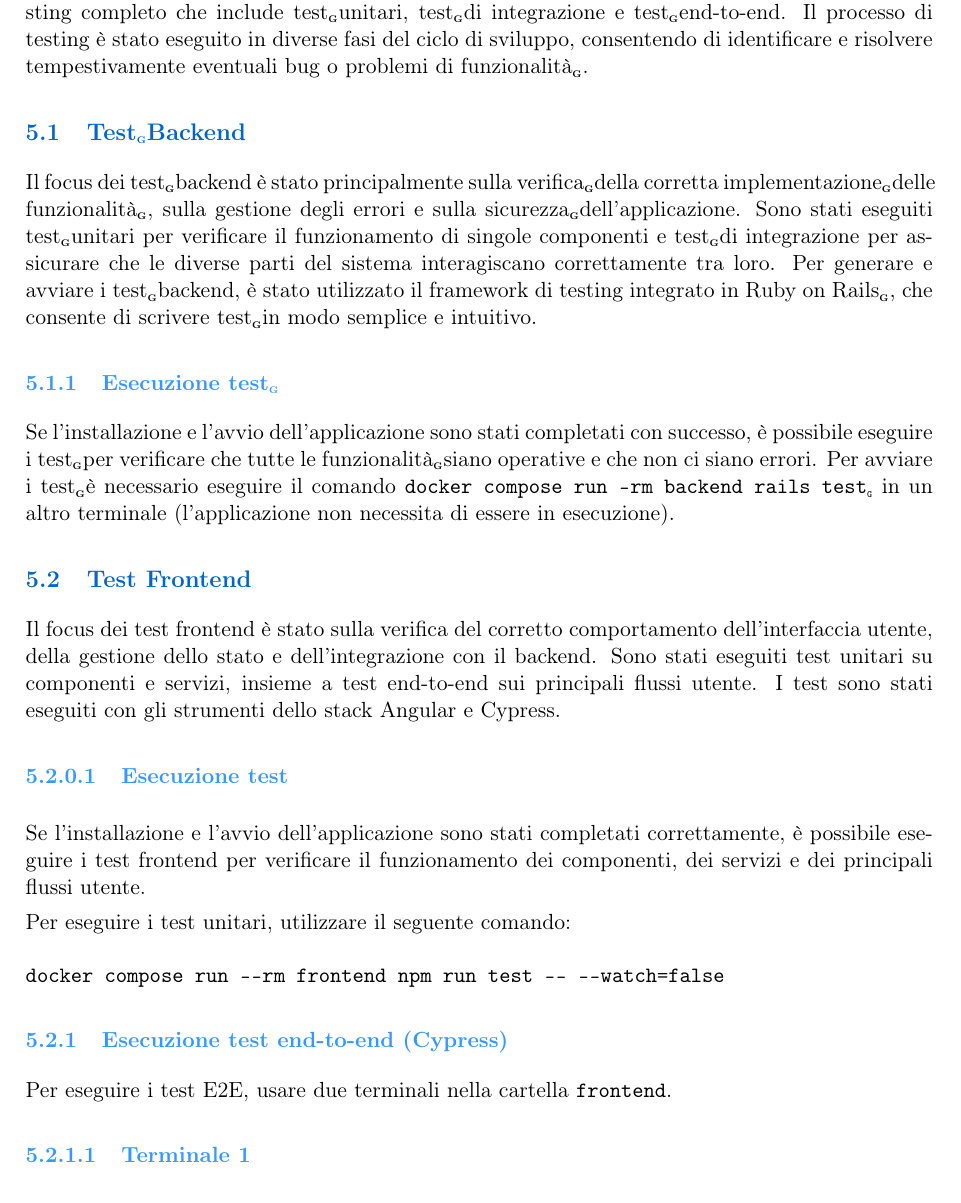
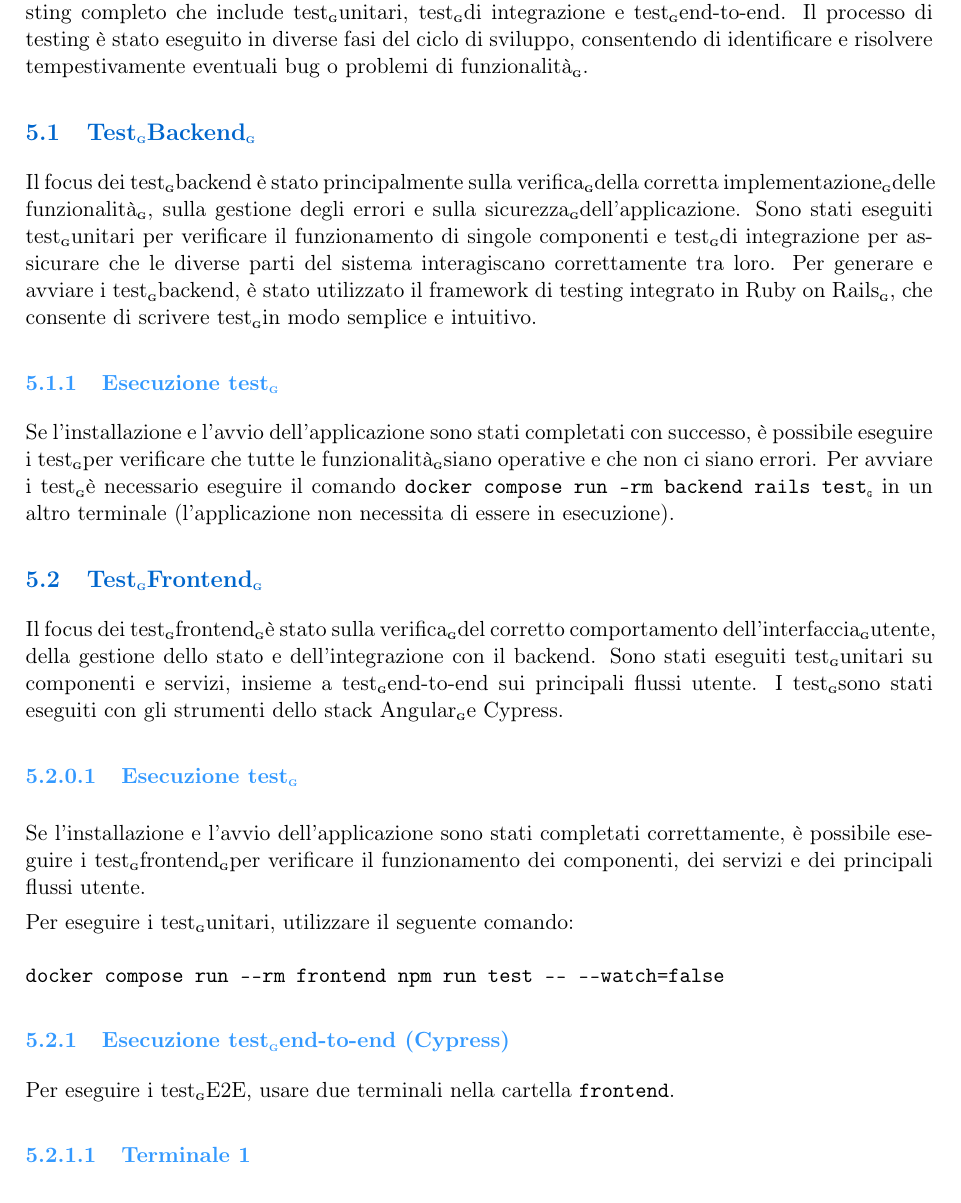
Before and after one commit to BugBustersUnipd/DocumentazioneSWE, a LaTeX document (PB/MANUALE UTENTE/Manuale utente.tex): part of page 24 of 25, cut so that both start at the same text. Compiled offline with pdfLaTeX.

Commit message:
Altre G
Altre G

```diff
--- a/PB/MANUALE UTENTE/Manuale utente.tex
+++ b/PB/MANUALE UTENTE/Manuale utente.tex
@@ -598,7 +598,7 @@ L'utente ha la possibilità di filtrare tutte le metriche e statistiche relative
 Per garantire la qualità\G e l'affidabilità\G del prodotto\G, è stato implementato un processo di testing completo che include test\G unitari, test\G di integrazione e test\G end-to-end.
 Il processo di testing è stato eseguito in diverse fasi del ciclo di sviluppo, consentendo di identificare e risolvere tempestivamente eventuali bug o problemi di funzionalità\G.
 
-\subsection{Test\G Backend}
+\subsection{Test\G Backend\G}
 Il focus dei test\G backend è stato principalmente sulla verifica\G della corretta implementazione\G delle funzionalità\G, sulla gestione degli errori e sulla sicurezza\G dell'applicazione. Sono stati eseguiti test\G unitari per verificare il funzionamento di singole componenti e test\G di integrazione per assicurare che le diverse parti del sistema interagiscano correttamente tra loro.
 Per generare e avviare i test\G backend, è stato utilizzato il framework di testing integrato in Ruby on Rails\G, che consente di scrivere test\G in modo semplice e intuitivo.
 
@@ -607,21 +607,21 @@ Se l'installazione e l'avvio dell'applicazione sono stati completati con success
 Per avviare i test\G è necessario eseguire il comando \texttt{docker compose run --rm backend rails test\G} in un altro terminale (l'applicazione non necessita di essere in esecuzione).
 
 
-\subsection{Test Frontend}
-Il focus dei test frontend è stato sulla verifica del corretto comportamento dell’interfaccia utente, della gestione dello stato e dell’integrazione con il backend. Sono stati eseguiti test unitari su componenti e servizi, insieme a test end-to-end sui principali flussi utente. I test sono stati eseguiti con gli strumenti dello stack Angular e Cypress.
+\subsection{Test\G Frontend\G}
+Il focus dei test\G frontend\G è stato sulla verifica\G del corretto comportamento dell’interfaccia\G utente, della gestione dello stato e dell’integrazione con il backend. Sono stati eseguiti test\G unitari su componenti e servizi, insieme a test\G end-to-end sui principali flussi utente. I test\G sono stati eseguiti con gli strumenti dello stack Angular\G e Cypress.
 
 
-\subsubsubsection{Esecuzione test}
-Se l’installazione e l’avvio dell’applicazione sono stati completati correttamente, è possibile eseguire i test frontend per verificare il funzionamento dei componenti, dei servizi e dei principali flussi utente.
+\subsubsubsection{Esecuzione test\G}
+Se l’installazione e l’avvio dell’applicazione sono stati completati correttamente, è possibile eseguire i test\G frontend\G per verificare il funzionamento dei componenti, dei servizi e dei principali flussi utente.
 
-Per eseguire i test unitari, utilizzare il seguente comando:
+Per eseguire i test\G unitari, utilizzare il seguente comando:
 \begin{verbatim}
 docker compose run --rm frontend npm run test -- --watch=false
 \end{verbatim}
 
-\subsubsection{Esecuzione test end-to-end (Cypress)}
+\subsubsection{Esecuzione test\G end-to-end (Cypress)}
 
-Per eseguire i test E2E, usare due terminali nella cartella \texttt{frontend}.
+Per eseguire i test\G E2E, usare due terminali nella cartella \texttt{frontend}.
 
 \paragraph{Terminale 1}
 \begin{verbatim}
```
Also changed, not shown: PB/MANUALE UTENTE/Manuale utente.pdf.
